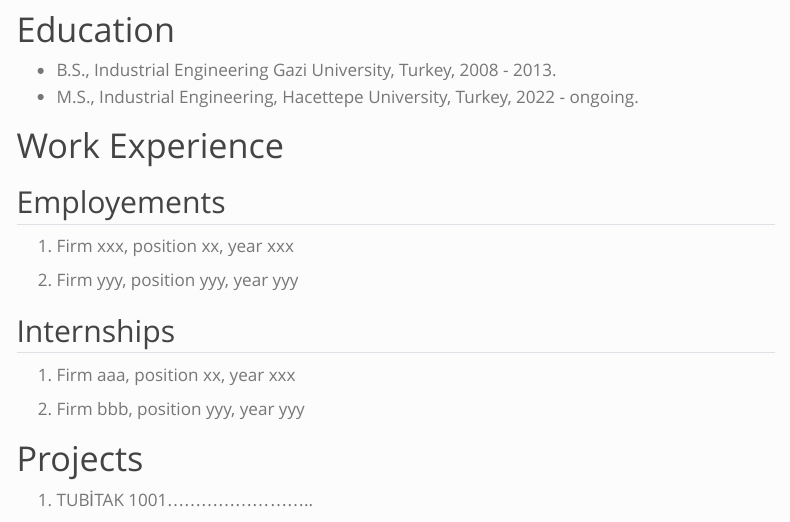
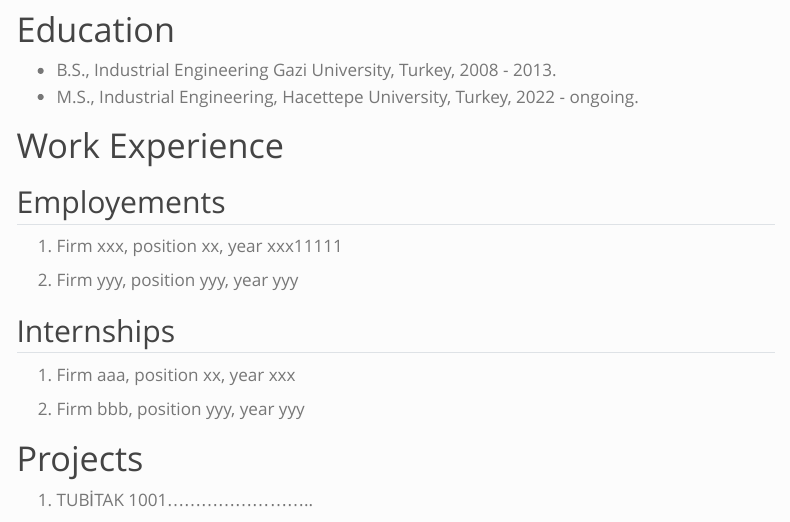
Before and after one commit to emu-hacettepe-analytics/emu660-spring2024-mkoctepe, a Quarto document (about.qmd): the page in a window 1100 px wide, from 300 px down. Rendered offline with R 4.5, knitr and Pandoc in place of Quarto, with nearby package versions; menus at the side of the page are left out.

Commit message:
test about

```diff
--- a/about.qmd
+++ b/about.qmd
@@ -15,7 +15,7 @@ sidebar: false
 
 ## Employements
 
-1.  Firm xxx, position xx, year xxx
+1.  Firm xxx, position xx, year xxx11111
 
 2.  Firm yyy, position yyy, year yyy
 
```
